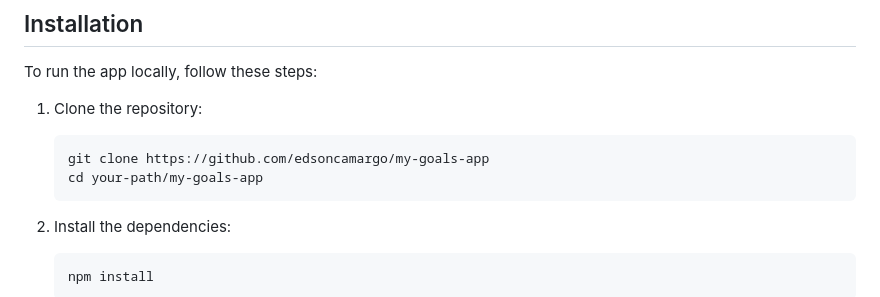
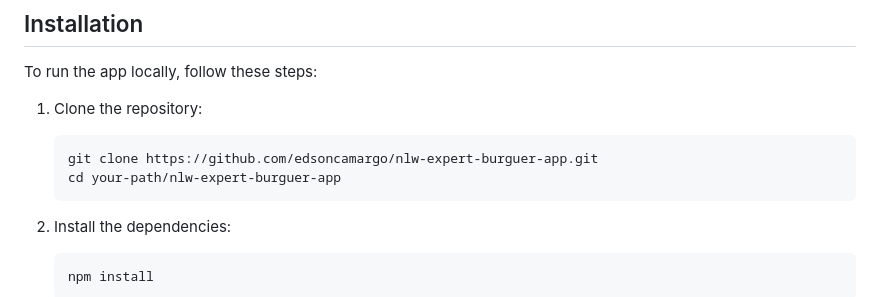
Before and after one commit to edsoncamargo/NLW-Expert-RN, a Markdown page: README.md, the part around the change. Rendered like a GitHub page.

````diff
--- a/README.md
+++ b/README.md
@@ -63,8 +63,8 @@ To run the app locally, follow these steps:
 1. Clone the repository:
 
    ```bash
-   git clone https://github.com/edsoncamargo/my-goals-app
-   cd your-path/my-goals-app
+   git clone https://github.com/edsoncamargo/nlw-expert-burguer-app.git
+   cd your-path/nlw-expert-burguer-app
    ```
 
 2. Install the dependencies:
````
